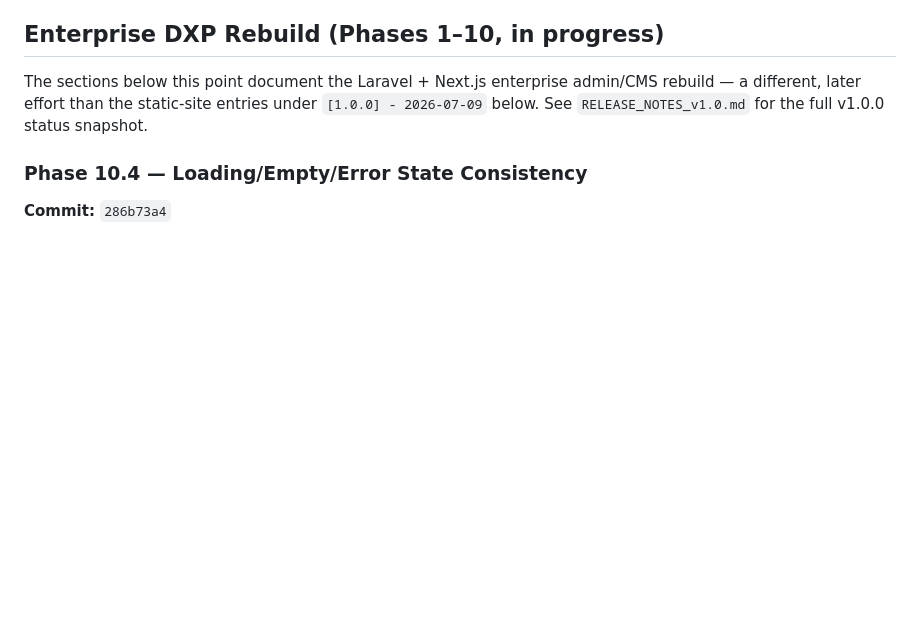
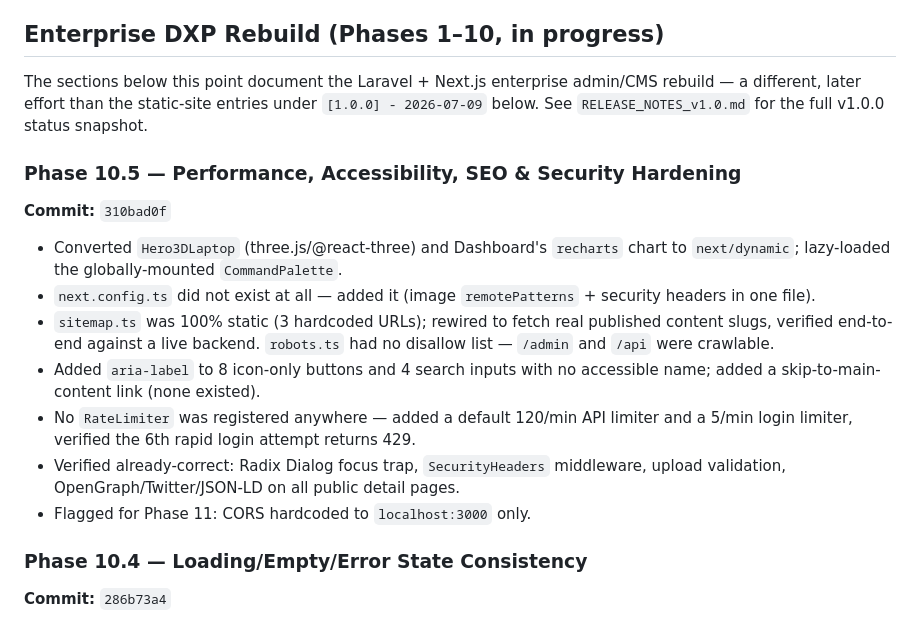
Before and after one commit to uzairjhandir/uzair-portfolio, a Markdown page: CHANGELOG.md, the part around the change. GitHub-like rendering; blank space fills up the shorter version.

Commit message:
docs: update CHANGELOG + RELEASE_NOTES for Phase 10.5
Co-Authored-By: Claude Sonnet 5 <noreply@anthropic.com>

```diff
--- a/CHANGELOG.md
+++ b/CHANGELOG.md
@@ -8,6 +8,17 @@ The sections below this point document the Laravel + Next.js enterprise
 admin/CMS rebuild — a different, later effort than the static-site
 entries under `[1.0.0] - 2026-07-09` below. See `RELEASE_NOTES_v1.0.md`
 for the full v1.0.0 status snapshot.
+
+### Phase 10.5 — Performance, Accessibility, SEO & Security Hardening
+**Commit:** `310bad0f`
+
+- Converted `Hero3DLaptop` (three.js/@react-three) and Dashboard's `recharts` chart to `next/dynamic`; lazy-loaded the globally-mounted `CommandPalette`.
+- `next.config.ts` did not exist at all — added it (image `remotePatterns` + security headers in one file).
+- `sitemap.ts` was 100% static (3 hardcoded URLs); rewired to fetch real published content slugs, verified end-to-end against a live backend. `robots.ts` had no disallow list — `/admin` and `/api` were crawlable.
+- Added `aria-label` to 8 icon-only buttons and 4 search inputs with no accessible name; added a skip-to-main-content link (none existed).
+- No `RateLimiter` was registered anywhere — added a default 120/min API limiter and a 5/min login limiter, verified the 6th rapid login attempt returns 429.
+- Verified already-correct: Radix Dialog focus trap, `SecurityHeaders` middleware, upload validation, OpenGraph/Twitter/JSON-LD on all public detail pages.
+- Flagged for Phase 11: CORS hardcoded to `localhost:3000` only.
 
 ### Phase 10.4 — Loading/Empty/Error State Consistency
 **Commit:** `286b73a4`
```
Also changed, not shown: RELEASE_NOTES_v1.0.md (+7 -4 lines).
